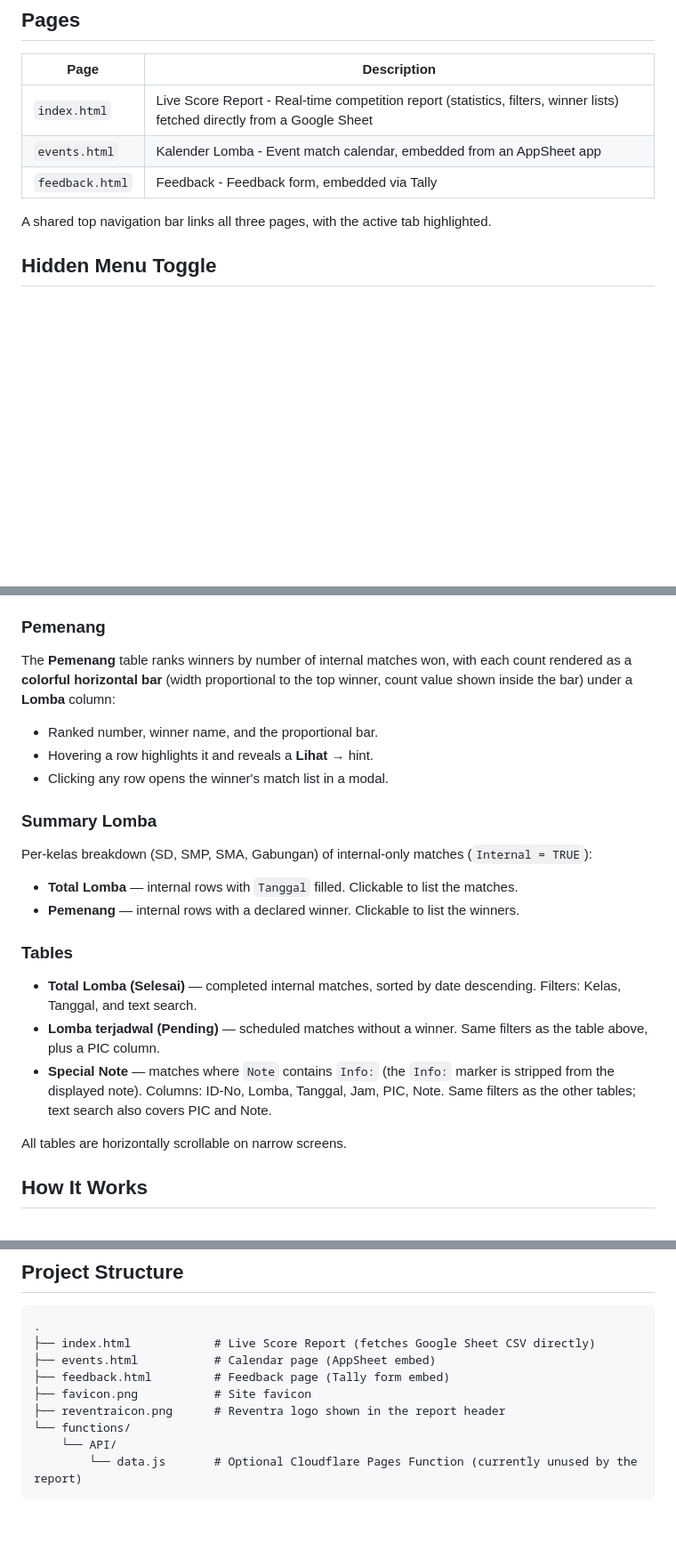
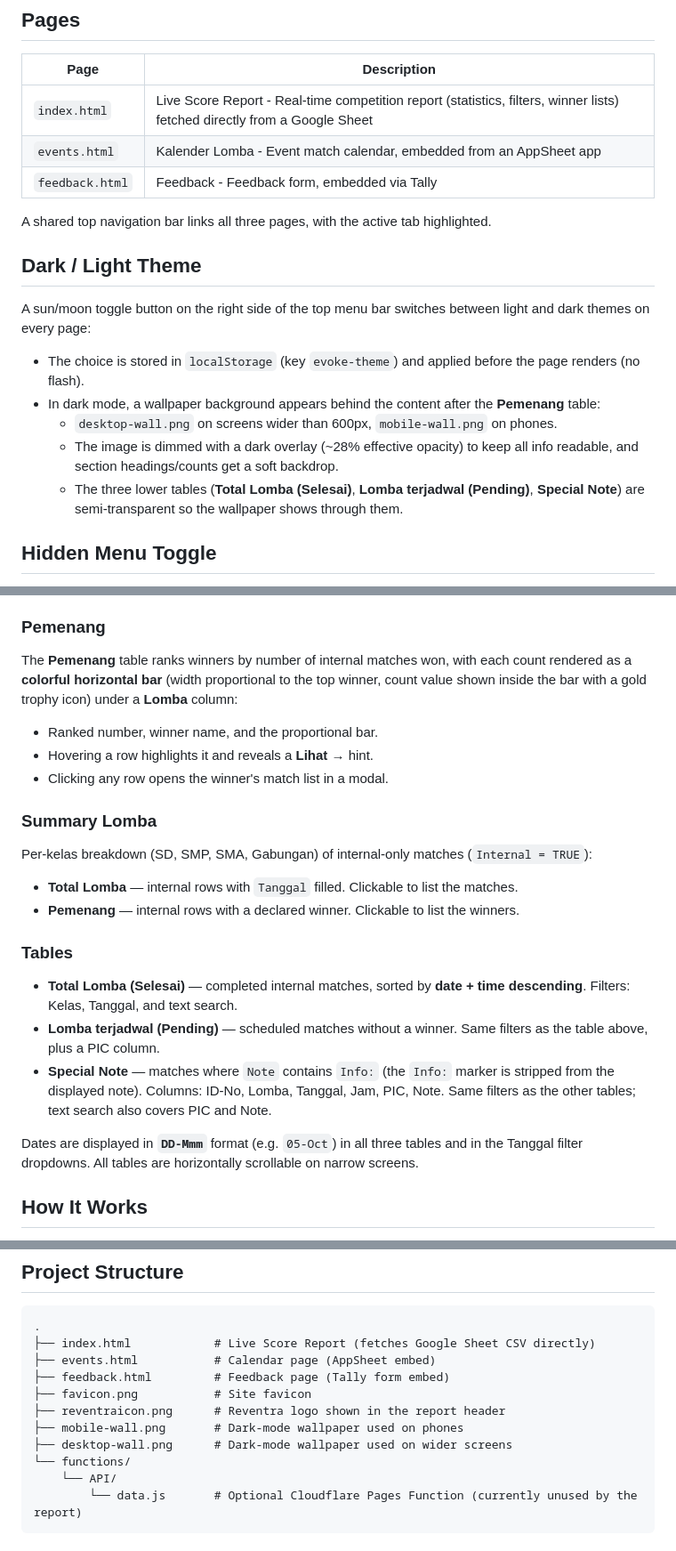
Before and after one commit to Saladimu/evoke, a Markdown page: README.md, 3 parts joined by grey strips. Shown at 89% size. GitHub-like rendering; blank space fills up the shorter version.

Commit message:
update readme.md Co-authored-by: monkeycode-ai <monkeycode-ai@chaitin.com>

```diff
--- a/README.md
+++ b/README.md
@@ -15,6 +15,16 @@ A lightweight live scores and event management site for **EVOKE 2 / Reventra (01
 | `feedback.html` | Feedback - Feedback form, embedded via Tally |
 
 A shared top navigation bar links all three pages, with the active tab highlighted.
+
+## Dark / Light Theme
+
+A sun/moon toggle button on the right side of the top menu bar switches between light and dark themes on every page:
+
+- The choice is stored in `localStorage` (key `evoke-theme`) and applied before the page renders (no flash).
+- In dark mode, a wallpaper background appears behind the content after the **Pemenang** table:
+  - `desktop-wall.png` on screens wider than 600px, `mobile-wall.png` on phones.
+  - The image is dimmed with a dark overlay (~28% effective opacity) to keep all info readable, and section headings/counts get a soft backdrop.
+  - The three lower tables (**Total Lomba (Selesai)**, **Lomba terjadwal (Pending)**, **Special Note**) are semi-transparent so the wallpaper shows through them.
 
 ## Hidden Menu Toggle
 
@@ -41,7 +51,7 @@ The report page renders a summary dashboard plus two match tables, all computed
 
 ### Pemenang
 
-The **Pemenang** table ranks winners by number of internal matches won, with each count rendered as a **colorful horizontal bar** (width proportional to the top winner, count value shown inside the bar) under a **Lomba** column:
+The **Pemenang** table ranks winners by number of internal matches won, with each count rendered as a **colorful horizontal bar** (width proportional to the top winner, count value shown inside the bar with a gold trophy icon) under a **Lomba** column:
 
 - Ranked number, winner name, and the proportional bar.
 - Hovering a row highlights it and reveals a **Lihat →** hint.
@@ -56,11 +66,11 @@ Per-kelas breakdown (SD, SMP, SMA, Gabungan) of internal-only matches (`Internal
 
 ### Tables
 
-- **Total Lomba (Selesai)** — completed internal matches, sorted by date descending. Filters: Kelas, Tanggal, and text search.
+- **Total Lomba (Selesai)** — completed internal matches, sorted by **date + time descending**. Filters: Kelas, Tanggal, and text search.
 - **Lomba terjadwal (Pending)** — scheduled matches without a winner. Same filters as the table above, plus a PIC column.
 - **Special Note** — matches where `Note` contains `Info:` (the `Info:` marker is stripped from the displayed note). Columns: ID-No, Lomba, Tanggal, Jam, PIC, Note. Same filters as the other tables; text search also covers PIC and Note.
 
-All tables are horizontally scrollable on narrow screens.
+Dates are displayed in **`DD-Mmm`** format (e.g. `05-Oct`) in all three tables and in the Tanggal filter dropdowns. All tables are horizontally scrollable on narrow screens.
 
 ## How It Works
 
@@ -80,6 +90,8 @@ All tables are horizontally scrollable on narrow screens.
 ├── feedback.html         # Feedback page (Tally form embed)
 ├── favicon.png           # Site favicon
 ├── reventraicon.png      # Reventra logo shown in the report header
+├── mobile-wall.png       # Dark-mode wallpaper used on phones
+├── desktop-wall.png      # Dark-mode wallpaper used on wider screens
 └── functions/
     └── API/
         └── data.js       # Optional Cloudflare Pages Function (currently unused by the report)
```
